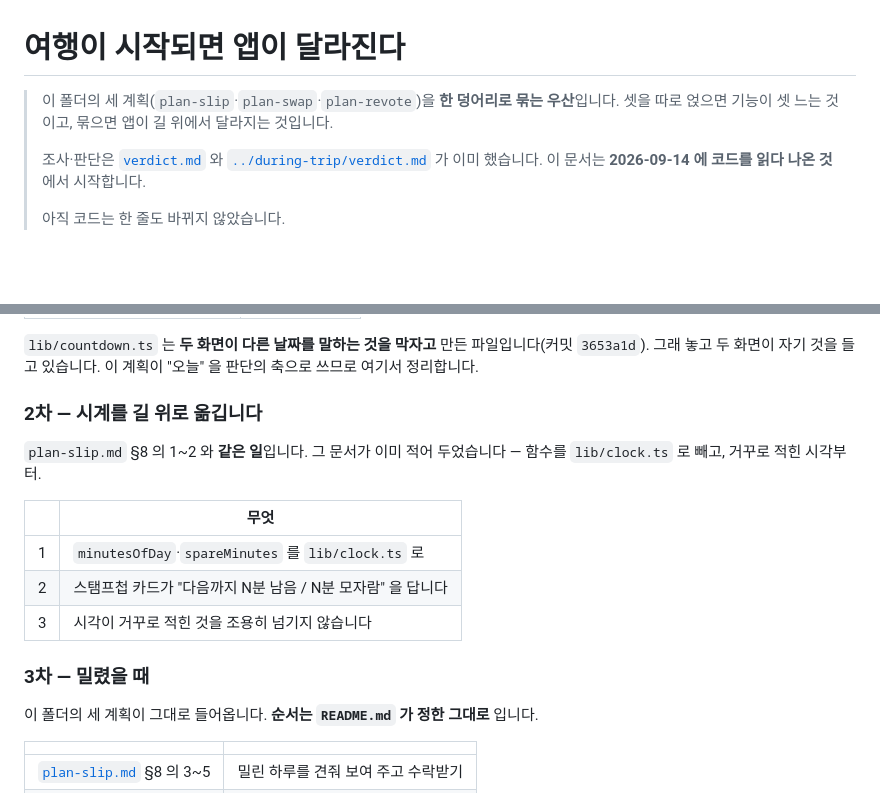
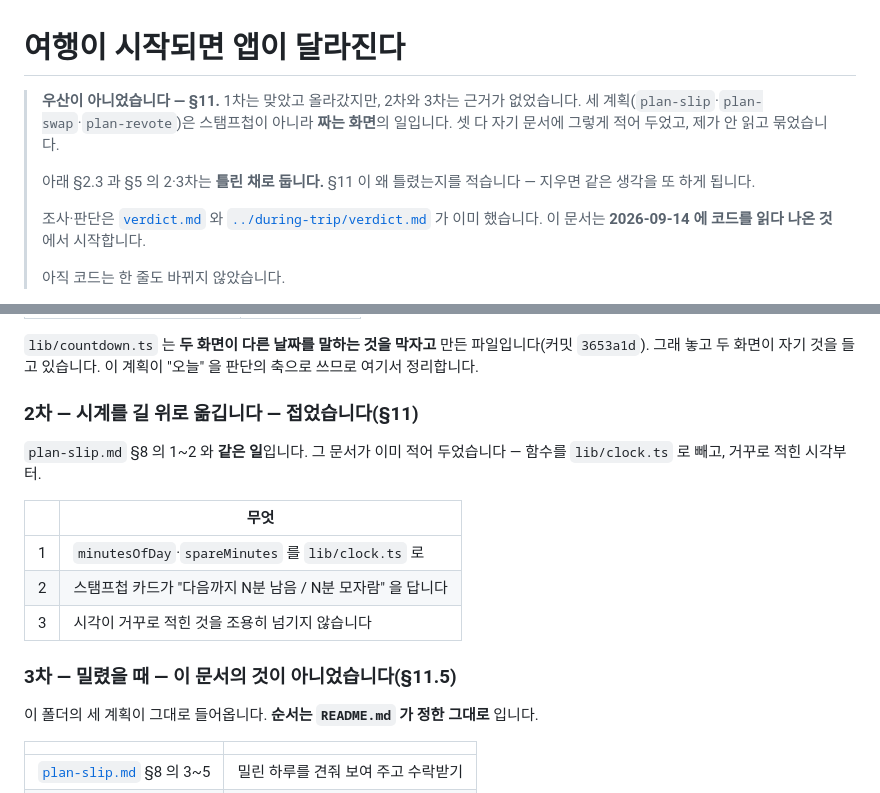
Before and after one commit to pyb8527/fall-into-trip, a Markdown page: docs/replan/plan-on-the-road.md, 2 parts joined by grey strips. GitHub-like rendering; blank space fills up the shorter version.

```diff
--- a/docs/replan/plan-on-the-road.md
+++ b/docs/replan/plan-on-the-road.md
@@ -1,8 +1,12 @@
 # 여행이 시작되면 앱이 달라진다
 
-> 이 폴더의 세 계획(`plan-slip`·`plan-swap`·`plan-revote`)을 **한 덩어리로
-> 묶는 우산**입니다. 셋을 따로 얹으면 기능이 셋 느는 것이고, 묶으면 앱이
-> 길 위에서 달라지는 것입니다.
+> **우산이 아니었습니다 — §11.** 1차는 맞았고 올라갔지만, 2차와 3차는
+> 근거가 없었습니다. 세 계획(`plan-slip`·`plan-swap`·`plan-revote`)은
+> 스탬프첩이 아니라 **짜는 화면**의 일입니다. 셋 다 자기 문서에 그렇게
+> 적어 두었고, 제가 안 읽고 묶었습니다.
+>
+> 아래 §2.3 과 §5 의 2·3차는 **틀린 채로 둡니다.** §11 이 왜 틀렸는지를
+> 적습니다 — 지우면 같은 생각을 또 하게 됩니다.
 >
 > 조사·판단은 [`verdict.md`](verdict.md) 와
 > [`../during-trip/verdict.md`](../during-trip/verdict.md) 가 이미 했습니다.
@@ -135,7 +139,7 @@ countdownOf(trip) == 'going' ?
 파일입니다(커밋 `3653a1d`). 그래 놓고 두 화면이 자기 것을 들고 있습니다.
 이 계획이 "오늘" 을 판단의 축으로 쓰므로 여기서 정리합니다.
 
-### 2차 — 시계를 길 위로 옮깁니다
+### 2차 — 시계를 길 위로 옮깁니다 — **접었습니다(§11)**
 
 `plan-slip.md` §8 의 1~2 와 **같은 일**입니다. 그 문서가 이미 적어 두었습니다
 — 함수를 `lib/clock.ts` 로 빼고, 거꾸로 적힌 시각부터.
@@ -146,7 +150,7 @@ countdownOf(trip) == 'going' ?
 | 2 | 스탬프첩 카드가 "다음까지 N분 남음 / N분 모자람" 을 답니다 |
 | 3 | 시각이 거꾸로 적힌 것을 조용히 넘기지 않습니다 |
 
-### 3차 — 밀렸을 때
+### 3차 — 밀렸을 때 — **이 문서의 것이 아니었습니다(§11.5)**
 
 이 폴더의 세 계획이 그대로 들어옵니다. **순서는 `README.md` 가 정한 그대로**
 입니다.
```
Also changed, not shown: other parts of docs/replan/plan-on-the-road.md (+91 -0 lines).
